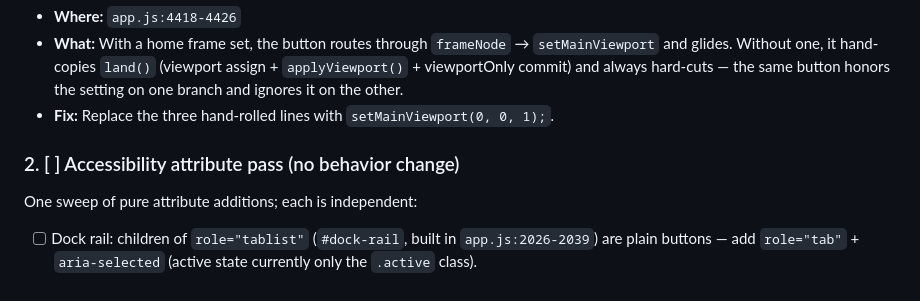
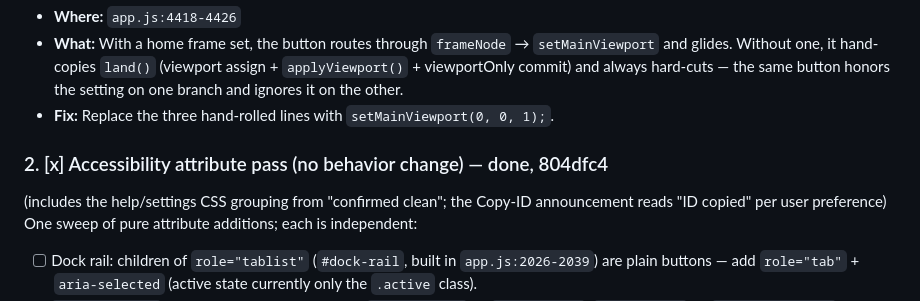
Before and after one commit to GaryRidgway/conspiracy, a Markdown page: AUDIT.md, the part around the change. Rendered like a GitHub page.

Commit message:
Check off audit item 2
Co-Authored-By: Claude Fable 5 <noreply@anthropic.com>

```diff
--- a/AUDIT.md
+++ b/AUDIT.md
@@ -21,7 +21,9 @@ Line numbers were verified at commit `73ebf55` and will drift as items land.
   it on the other.
 - **Fix:** Replace the three hand-rolled lines with `setMainViewport(0, 0, 1);`.
 
-### 2. [ ] Accessibility attribute pass (no behavior change)
+### 2. [x] Accessibility attribute pass (no behavior change) — done, 804dfc4
+(includes the help/settings CSS grouping from "confirmed clean"; the
+Copy-ID announcement reads "ID copied" per user preference)
 One sweep of pure attribute additions; each is independent:
 - [ ] Dock rail: children of `role="tablist"` (`#dock-rail`, built in
   `app.js:2026-2039`) are plain buttons — add `role="tab"` +
```
